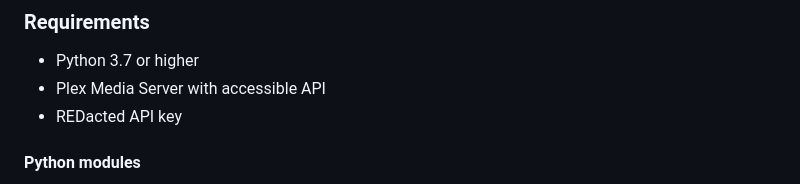
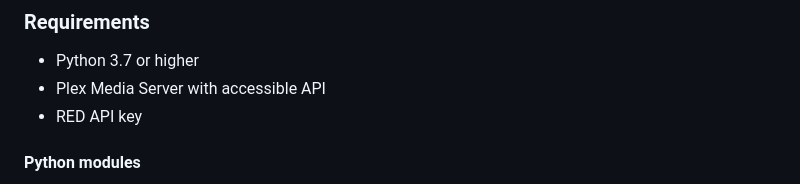
Before and after one commit to marceljungle/red-plex, a Markdown page: README.md, the part around the change. GitHub-like rendering.

```diff
--- a/README.md
+++ b/README.md
@@ -29,7 +29,7 @@
 
 - Python 3.7 or higher
 - Plex Media Server with accessible API
-- REDacted API key
+- RED API key
 
 #### Python modules
 - plexapi
```
